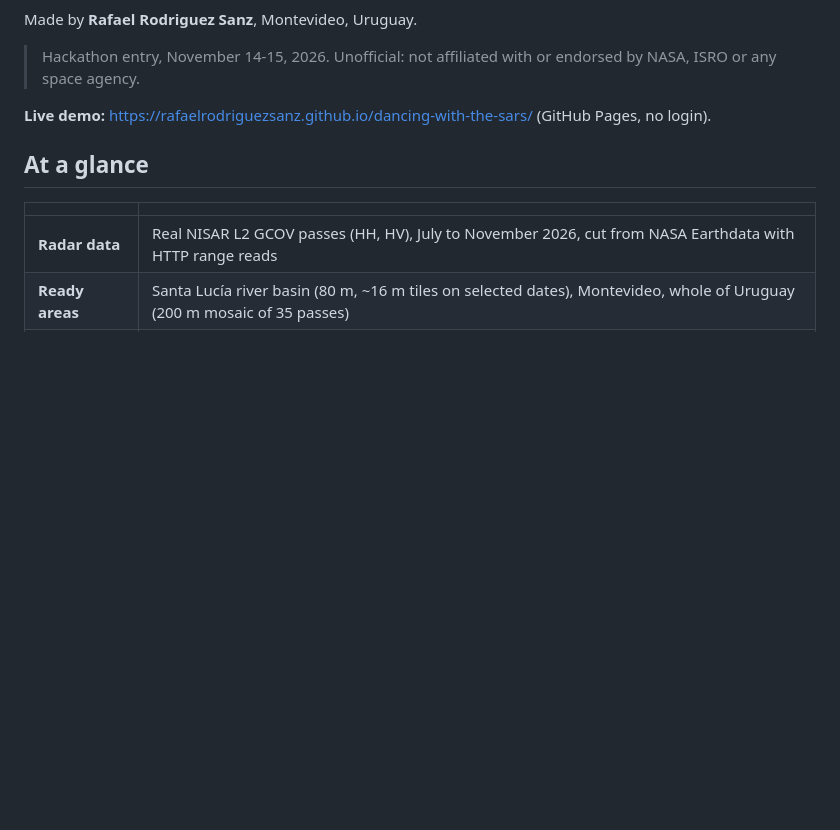
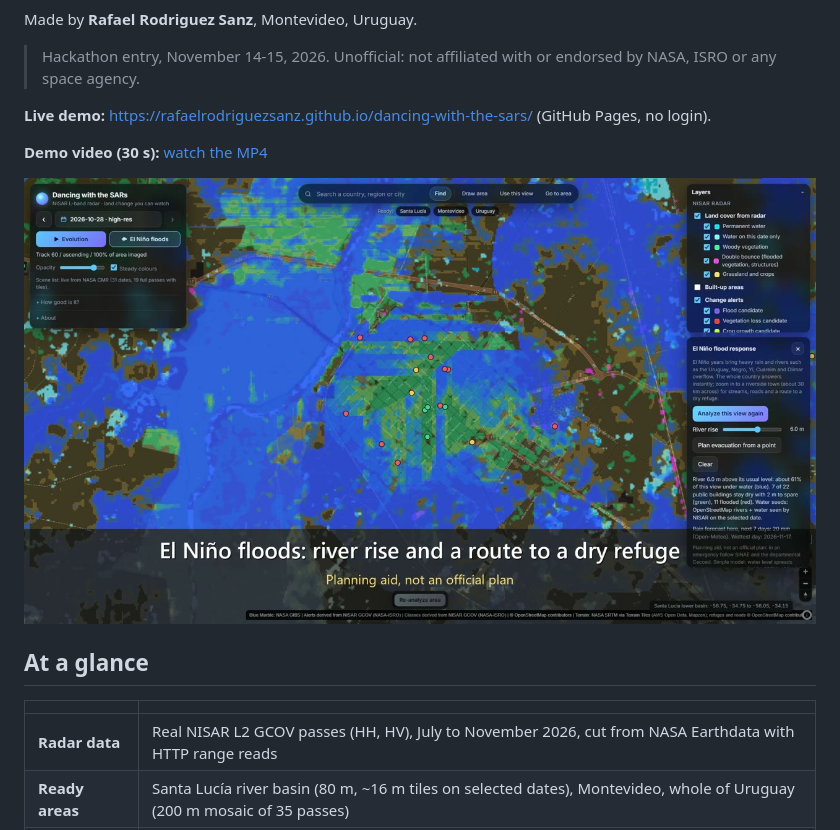
Before and after one commit to RafaelRodriguezSanz/dancing-with-the-sars, a Markdown page: README.md, the part around the change. Rendered like a GitHub page; pictures changed too: docs/demo.jpg (added); blank space fills up the shorter version.

Commit message:
Add the 30 s demo video to the README
Co-Authored-By: Claude Opus 5.5 <noreply@anthropic.com>
Claude-Session: https://claude.ai/code/session_01RjKGpYPnkAP7tBgf3VE88f

```diff
--- a/README.md
+++ b/README.md
@@ -24,6 +24,10 @@ Made by **Rafael Rodriguez Sanz**, Montevideo, Uruguay.
 > Hackathon entry, November 14-15, 2026. Unofficial: not affiliated with or endorsed by NASA, ISRO or any space agency.
 
 **Live demo:** https://rafaelrodriguezsanz.github.io/dancing-with-the-sars/ (GitHub Pages, no login).
+
+**Demo video (30 s):** [watch the MP4](https://rafaelrodriguezsanz.github.io/dancing-with-the-sars/docs/demo.mp4)
+
+[![Demo video: the El Niño flood tool plans a route to a dry refuge](docs/demo.jpg)](https://rafaelrodriguezsanz.github.io/dancing-with-the-sars/docs/demo.mp4)
 
 ## At a glance
 
```
Also changed, not shown: 1 other file.
